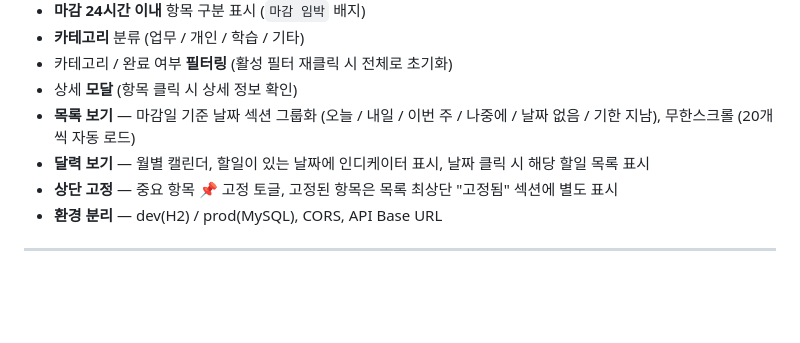
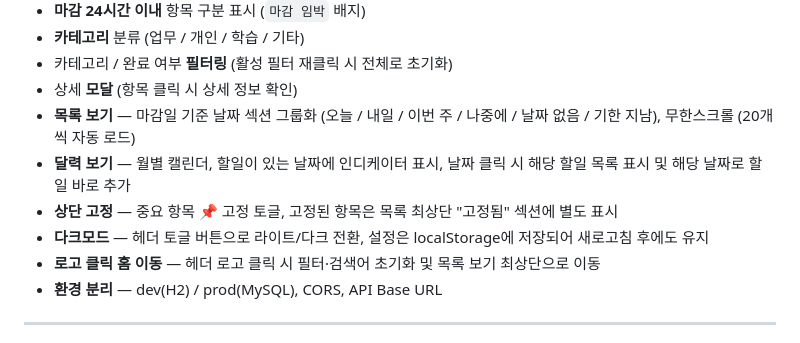
Before and after one commit to kiminwha9465-afk/todolist, a Markdown page: README.md, the part around the change. Rendered like a GitHub page; blank space fills up the shorter version.

Commit message:
docs: README 다크모드·달력 추가·로고 홈이동 기능 반영
Co-Authored-By: Claude Sonnet 4.6 <noreply@anthropic.com>
Claude-Session: https://claude.ai/code/session_01Tx4oSDYYWdBZh5yxMUc8YH

```diff
--- a/README.md
+++ b/README.md
@@ -30,8 +30,10 @@ Spring Boot + React 기반 할 일 관리 서비스
 - 카테고리 / 완료 여부 **필터링** (활성 필터 재클릭 시 전체로 초기화)
 - 상세 **모달** (항목 클릭 시 상세 정보 확인)
 - **목록 보기** — 마감일 기준 날짜 섹션 그룹화 (오늘 / 내일 / 이번 주 / 나중에 / 날짜 없음 / 기한 지남), 무한스크롤 (20개씩 자동 로드)
-- **달력 보기** — 월별 캘린더, 할일이 있는 날짜에 인디케이터 표시, 날짜 클릭 시 해당 할일 목록 표시
+- **달력 보기** — 월별 캘린더, 할일이 있는 날짜에 인디케이터 표시, 날짜 클릭 시 해당 할일 목록 표시 및 해당 날짜로 할일 바로 추가
 - **상단 고정** — 중요 항목 📌 고정 토글, 고정된 항목은 목록 최상단 "고정됨" 섹션에 별도 표시
+- **다크모드** — 헤더 토글 버튼으로 라이트/다크 전환, 설정은 localStorage에 저장되어 새로고침 후에도 유지
+- **로고 클릭 홈 이동** — 헤더 로고 클릭 시 필터·검색어 초기화 및 목록 보기 최상단으로 이동
 - **환경 분리** — dev(H2) / prod(MySQL), CORS, API Base URL
 
 ---
```
